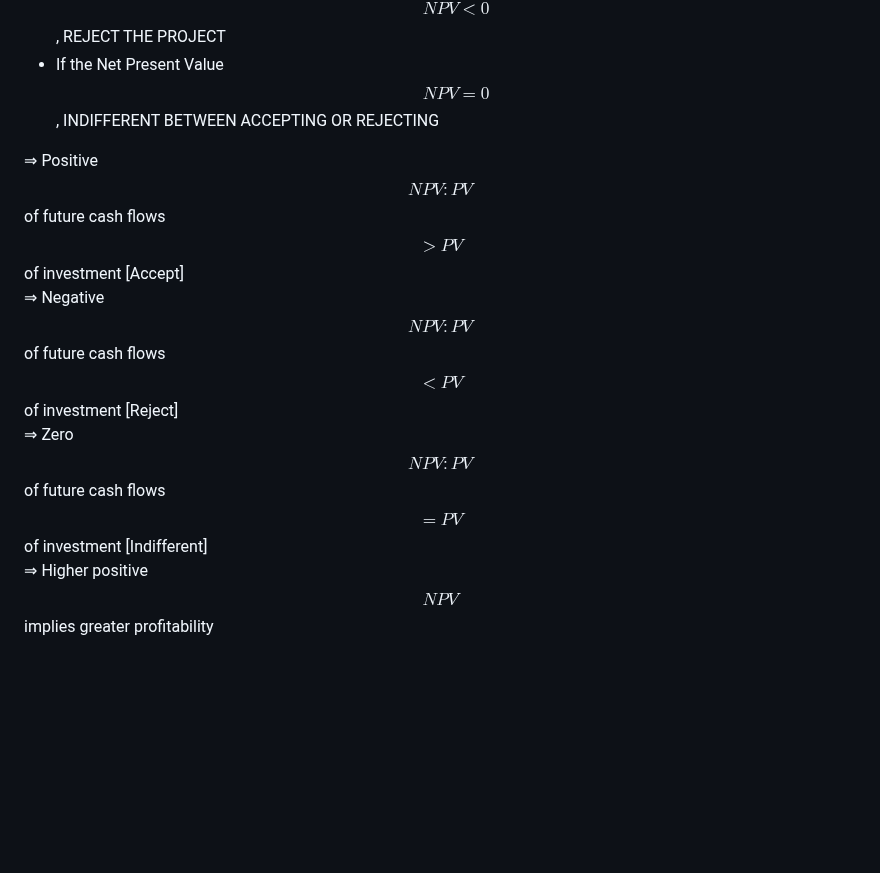
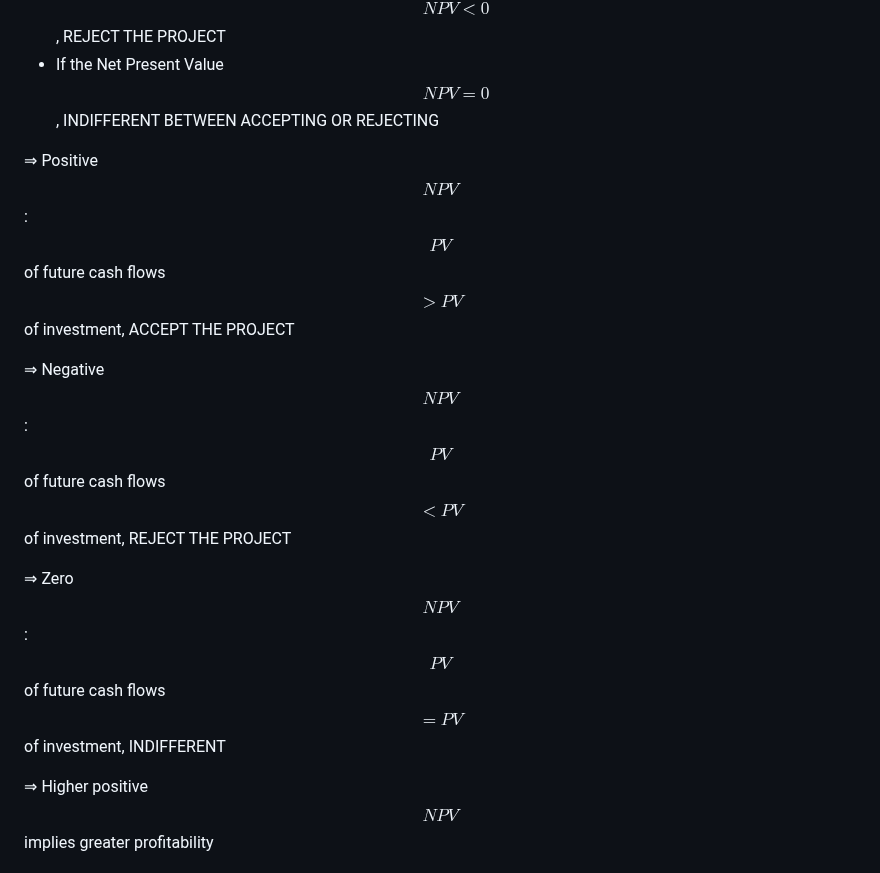
Before and after one commit to emilyl-no/Investments, a Markdown page: README.md, the part around the change. Rendered like a GitHub page; blank space fills up the shorter version.

```diff
--- a/README.md
+++ b/README.md
@@ -356,9 +356,12 @@ This measures the difference between the $$PV$$ of all future cash inflows, $$PV
 - If the Net Present Value $$NPV < 0$$, REJECT THE PROJECT
 - If the Net Present Value $$NPV = 0$$, INDIFFERENT BETWEEN ACCEPTING OR REJECTING
 
-⇒ Positive $$NPV: PV$$ of future cash flows $$> PV$$ of investment [Accept]
-⇒ Negative $$NPV: PV$$ of future cash flows $$< PV$$ of investment [Reject]
-⇒ Zero $$NPV: PV$$ of future cash flows $$= PV$$ of investment [Indifferent]
+⇒ Positive $$NPV$$: $$PV$$ of future cash flows $$> PV$$ of investment, ACCEPT THE PROJECT
+
+⇒ Negative $$NPV$$: $$PV$$ of future cash flows $$< PV$$ of investment, REJECT THE PROJECT
+
+⇒ Zero $$NPV$$: $$PV$$ of future cash flows $$= PV$$ of investment, INDIFFERENT
+
 ⇒ Higher positive $$NPV$$ implies greater profitability
 
 ### Internal Rate of Return
```
